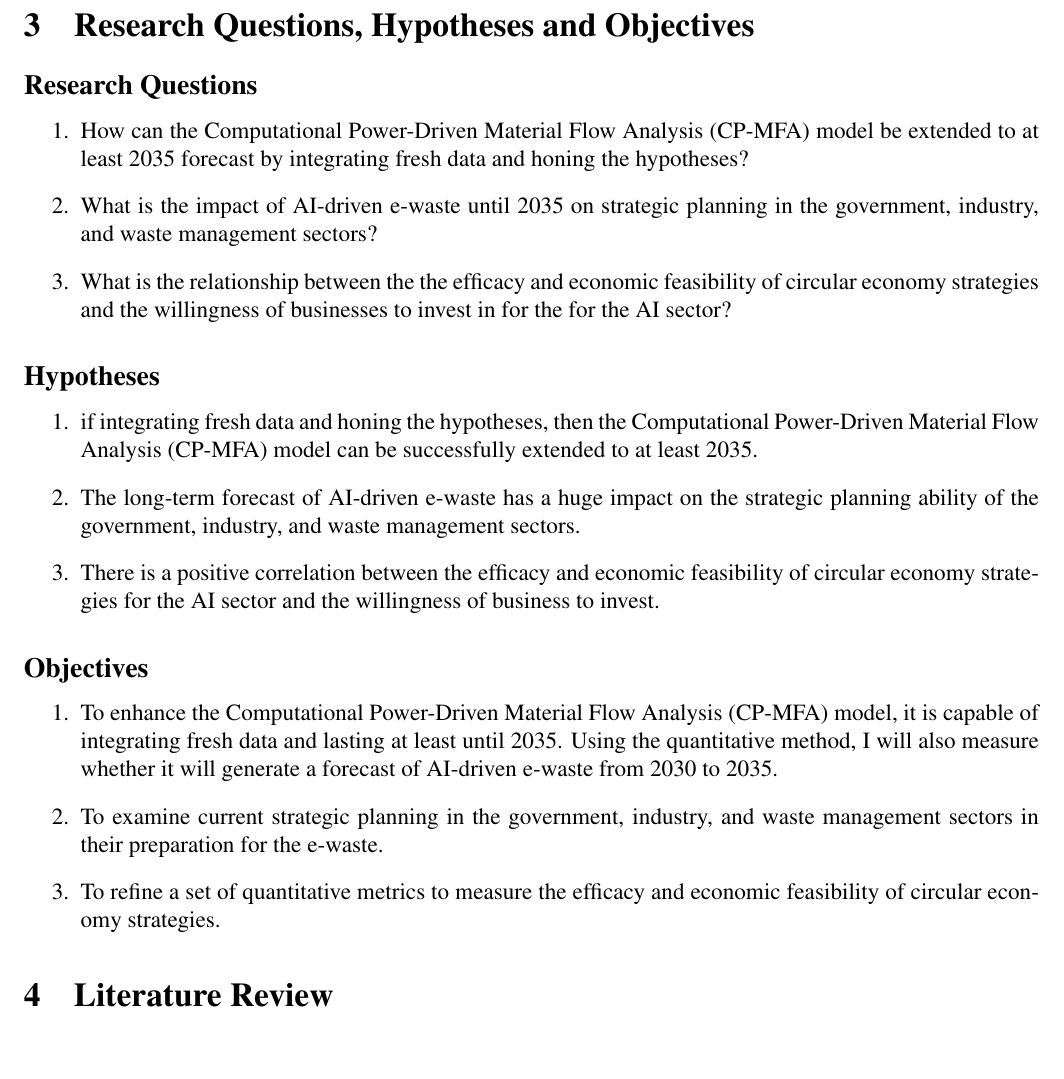
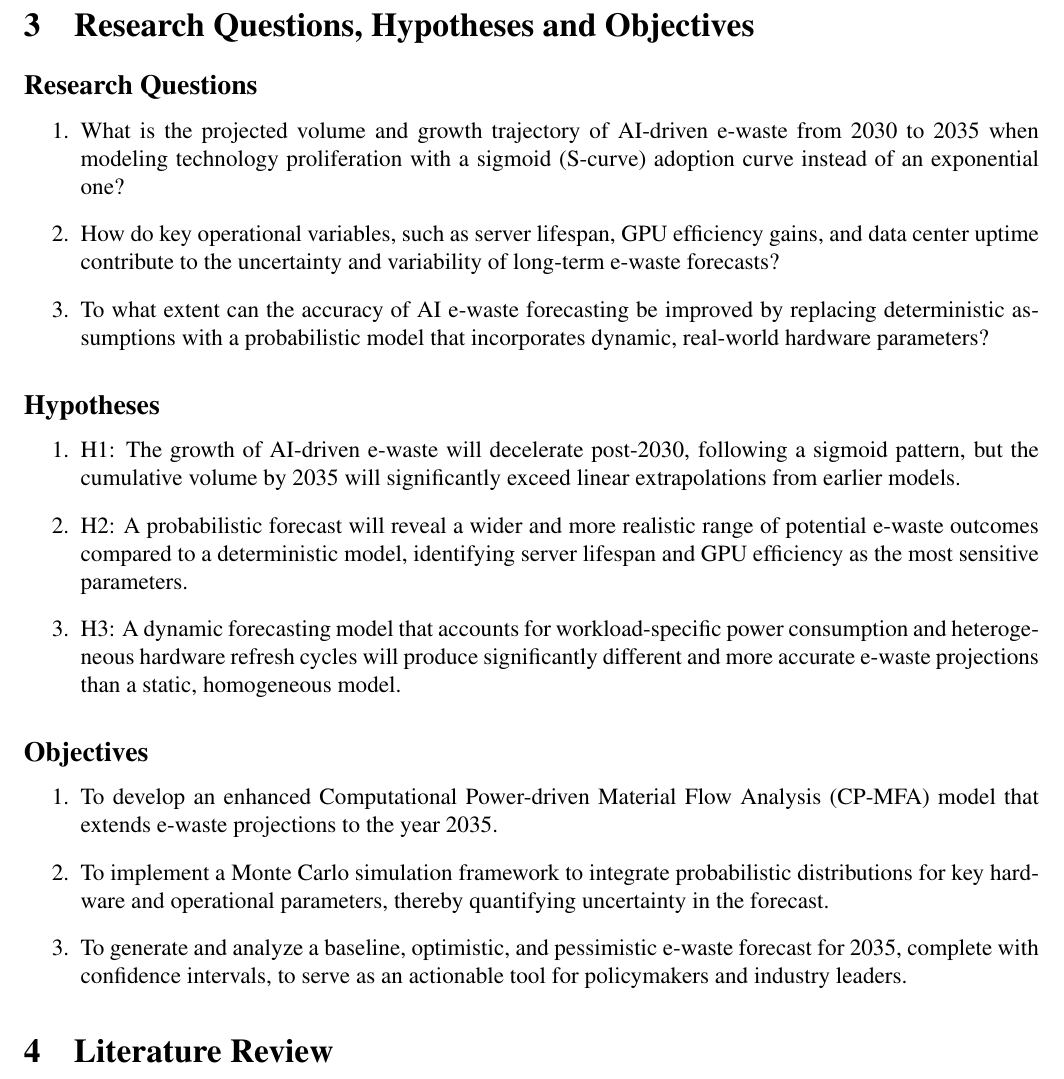
Before and after one commit to JaxChoong/find-meth-2, a LaTeX document (main.tex): part of page 3 of 10, cut so that both start at the same text, the shorter picture padded with empty space. Compiled offline with pdfLaTeX.

Commit message:
feat: Update Research Questions, Hypotheses, Objectives

```diff
--- a/main.tex
+++ b/main.tex
@@ -86,23 +86,23 @@ After careful consideration, Problem (1) is selected as the main focus for this
 \section{Research Questions, Hypotheses and Objectives}
 \subsection*{Research Questions}
 \begin{enumerate}
-            \item How can the Computational Power-Driven Material Flow Analysis (CP-MFA) model be extended to at least 2035 forecast by integrating fresh data and honing the hypotheses?
-            \item What is the impact of AI-driven e-waste until 2035 on strategic planning in the government, industry, and waste management sectors?
-            \item What is the relationship between the the efficacy and economic feasibility of circular economy strategies and the willingness of businesses to invest in for the for the AI sector?
+	\item What is the projected volume and growth trajectory of AI-driven e-waste from 2030 to 2035 when modeling technology proliferation with a sigmoid (S-curve) adoption curve instead of an exponential one?
+	\item How do key operational variables, such as server lifespan, GPU efficiency gains, and data center uptime contribute to the uncertainty and variability of long-term e-waste forecasts?
+	\item To what extent can the accuracy of AI e-waste forecasting be improved by replacing deterministic assumptions with a probabilistic model that incorporates dynamic, real-world hardware parameters?
 \end{enumerate}
 
 \subsection*{Hypotheses}
 \begin{enumerate}
-            \item if integrating fresh data and honing the hypotheses, then the Computational Power-Driven Material Flow Analysis (CP-MFA) model can be successfully extended to at least 2035.
-            \item The long-term forecast of AI-driven e-waste has a huge impact on the strategic planning ability of the government, industry, and waste management sectors.
-            \item There is a positive correlation between the efficacy and economic feasibility of circular economy strategies for the AI sector and the willingness of business to invest.
+	\item H1: The growth of AI-driven e-waste will decelerate post-2030, following a sigmoid pattern, but the cumulative volume by 2035 will significantly exceed linear extrapolations from earlier models.
+	\item H2: A probabilistic forecast will reveal a wider and more realistic range of potential e-waste outcomes compared to a deterministic model, identifying server lifespan and GPU efficiency as the most sensitive parameters.
+	\item H3: A dynamic forecasting model that accounts for workload-specific power consumption and heterogeneous hardware refresh cycles will produce significantly different and more accurate e-waste projections than a static, homogeneous model.
 \end{enumerate}
 
 \subsection*{Objectives}
 \begin{enumerate}
-            \item To enhance the Computational Power-Driven Material Flow Analysis (CP-MFA) model, it is capable of integrating fresh data and lasting at least until 2035. Using the quantitative method, I will also measure whether it will generate a forecast of AI-driven e-waste from 2030 to 2035.
-            \item To examine current strategic planning in the government, industry, and waste management sectors in their preparation for the e-waste.
-            \item To refine a set of quantitative metrics to measure the efficacy and economic feasibility of circular economy strategies.
+	\item To develop an enhanced Computational Power-driven Material Flow Analysis (CP-MFA) model that extends e-waste projections to the year 2035.
+	\item To implement a Monte Carlo simulation framework to integrate probabilistic distributions for key hardware and operational parameters, thereby quantifying uncertainty in the forecast.
+	\item To generate and analyze a baseline, optimistic, and pessimistic e-waste forecast for 2035, complete with confidence intervals, to serve as an actionable tool for policymakers and industry leaders.
 \end{enumerate}
 
 \section{Literature Review}
```
Lines whose indentation alone changed are shown as unchanged.
